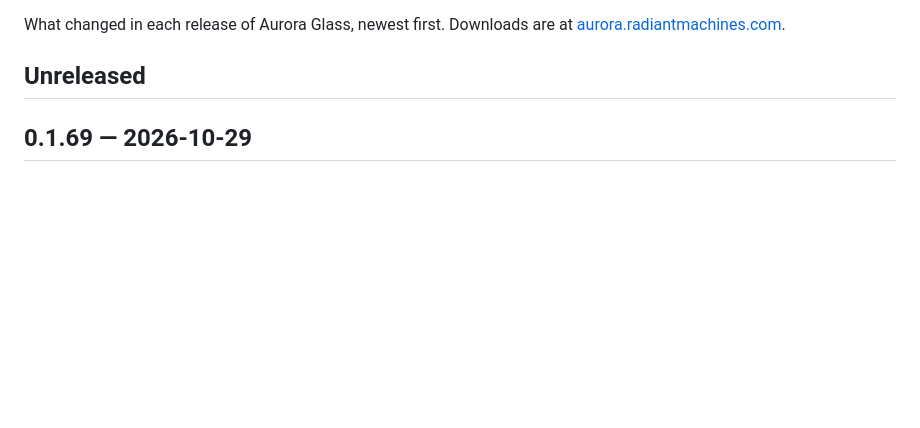
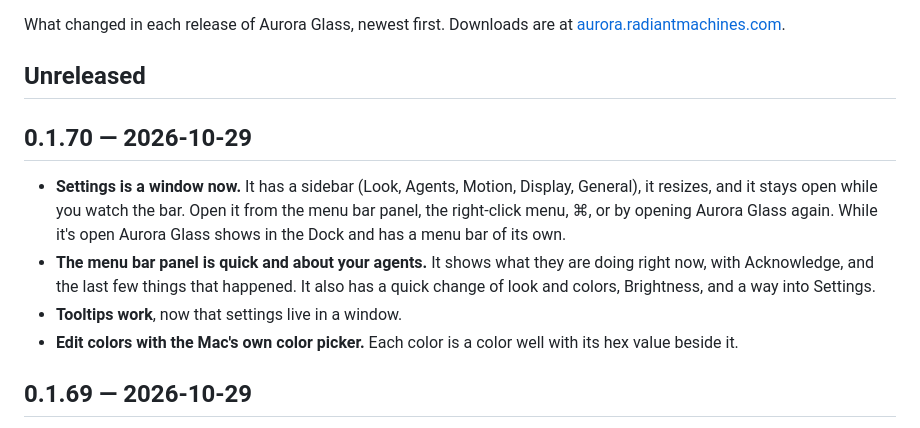
Before and after one commit to gourneau/aurora-glass, a Markdown page: CHANGELOG.md, the part around the change. GitHub-like rendering; blank space fills up the shorter version.

```diff
--- a/CHANGELOG.md
+++ b/CHANGELOG.md
@@ -4,6 +4,21 @@ What changed in each release of Aurora Glass, newest first. Downloads are at
 [aurora.radiantmachines.com](https://aurora.radiantmachines.com).
 
 ## Unreleased
+
+## 0.1.70 — 2026-10-29
+
+- **Settings is a window now.** It has a sidebar (Look, Agents, Motion,
+  Display, General), it resizes, and it stays open while you watch the bar.
+  Open it from the menu bar panel, the right-click menu, ⌘, or by opening
+  Aurora Glass again. While it's open Aurora Glass shows in the Dock and has
+  a menu bar of its own.
+- **The menu bar panel is quick and about your agents.** It shows what they
+  are doing right now, with Acknowledge, and the last few things that
+  happened. It also has a quick change of look and colors, Brightness, and a
+  way into Settings.
+- **Tooltips work**, now that settings live in a window.
+- **Edit colors with the Mac's own color picker.** Each color is a color
+  well with its hex value beside it.
 
 ## 0.1.69 — 2026-10-29
 
```
